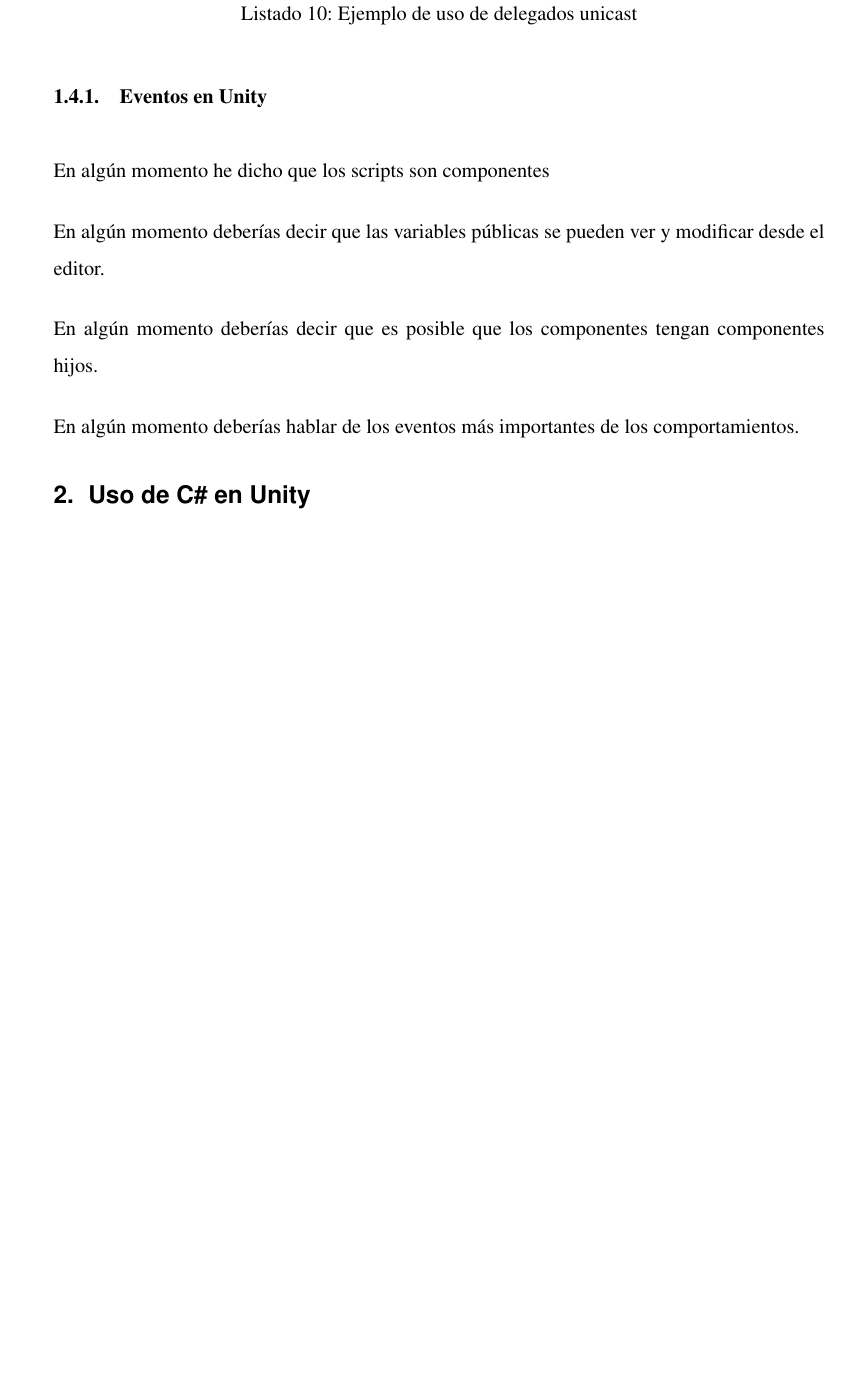
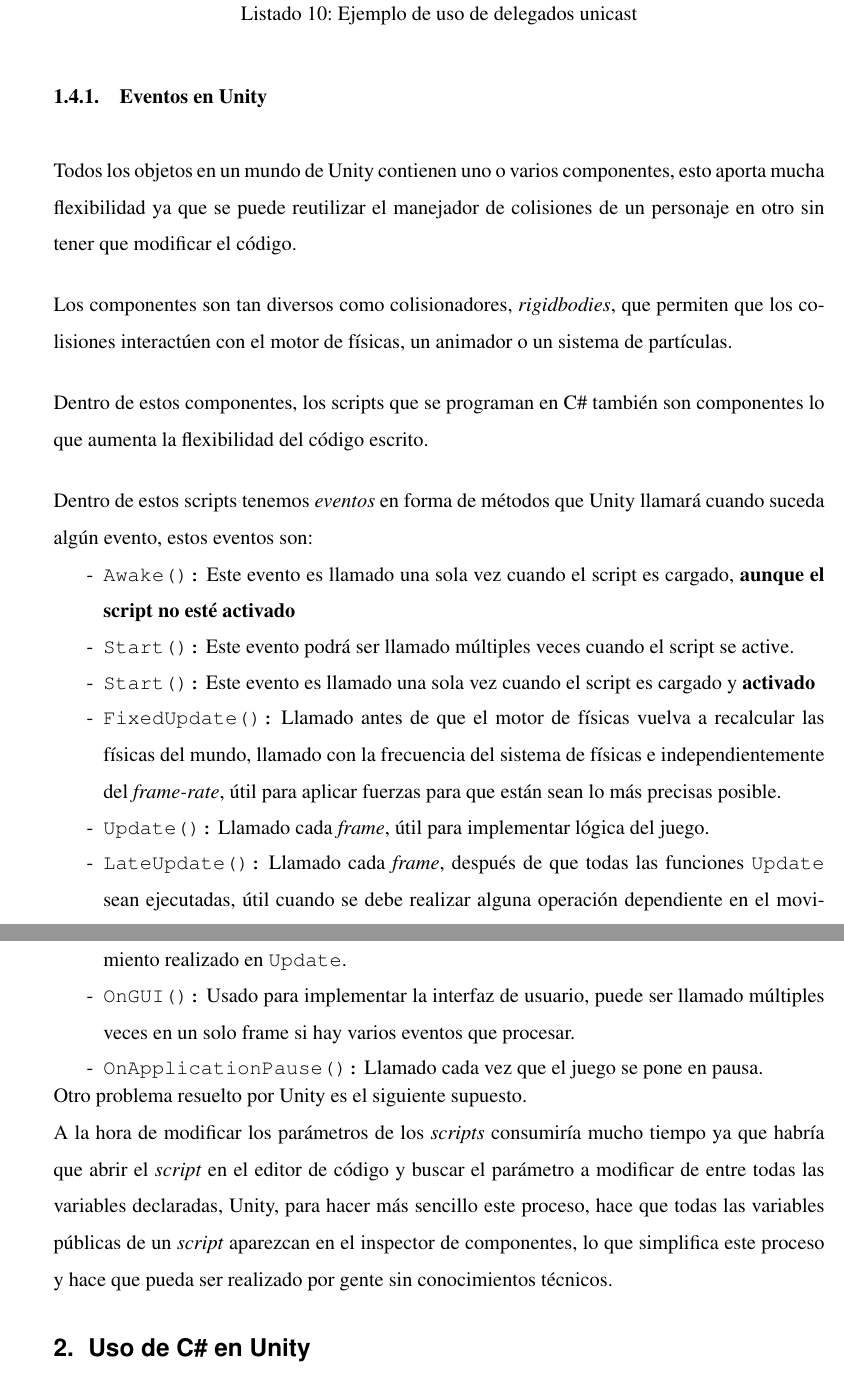
Before and after one commit to Juanjoglvz/RealidadVirtual, a LaTeX document (Doc/RVA.tex): part of page 11 of 19 before the commit and two parts of pages 11 and 12 of 19 after it, the two joined at a grey line, cut so that both start at the same text, the shorter picture padded with empty space. Compiled offline with pdfLaTeX.

Commit message:
Finished

```diff
--- a/Doc/RVA.tex
+++ b/Doc/RVA.tex
@@ -392,17 +392,27 @@
 
 \subsubsection{Eventos en Unity}
 
+Todos los objetos en un mundo de Unity contienen uno o varios componentes, esto aporta mucha flexibilidad ya que se puede reutilizar el manejador de colisiones de un personaje en otro sin tener que modificar el código.
 
+Los componentes son tan diversos como colisionadores, \emph{rigidbodies}, que permiten que los colisiones interactúen con el motor de físicas, un animador o un sistema de partículas.
 
-En algún momento he dicho que los scripts son componentes
+Dentro de estos componentes, los scripts que se programan en C\# también son componentes lo que aumenta la flexibilidad del código escrito.
 
-En algún momento deberías decir que las variables públicas se pueden ver y modificar desde el editor.
+Dentro de estos scripts tenemos \emph{eventos} en forma de métodos que Unity llamará cuando suceda algún evento, estos eventos son:
 
-En algún momento deberías decir que es posible que los componentes tengan componentes hijos.
+\begin{itemize}
+	\item \texttt{Awake():} Este evento es llamado una sola vez cuando el script es cargado, \textbf{aunque el script no esté activado}
+	\item \texttt{Start():} Este evento podrá ser llamado múltiples veces cuando el script se active.
+	\item \texttt{Start():} Este evento es llamado una sola vez cuando el script es cargado y \textbf{activado}
+	\item \texttt{FixedUpdate():} Llamado antes de que el motor de físicas vuelva a recalcular las físicas del mundo, llamado con la frecuencia del sistema de físicas e independientemente del \emph{frame-rate}, útil para aplicar fuerzas para que están sean lo más precisas posible.
+	\item \texttt{Update():} Llamado cada \emph{frame}, útil para implementar lógica del juego.
+	\item \texttt{LateUpdate():} Llamado cada \emph{frame}, después de que todas las funciones \texttt{Update} sean ejecutadas, útil cuando se debe realizar alguna operación dependiente en el movimiento realizado en \texttt{Update}.
+	\item \texttt{OnGUI():} Usado para implementar la interfaz de usuario, puede ser llamado múltiples veces en un solo frame si hay varios eventos que procesar.
+	\item \texttt{OnApplicationPause():} Llamado cada vez que el juego se pone en pausa.
+\end{itemize}
 
-En algún momento deberías hablar de los eventos más importantes de los comportamientos.
-
-
+Otro problema resuelto por Unity es el siguiente supuesto. \\
+A la hora de modificar los parámetros de los \emph{scripts} consumiría mucho tiempo ya que habría que abrir el \emph{script} en el editor de código y buscar el parámetro a modificar de entre todas las variables declaradas, Unity, para hacer más sencillo este proceso, hace que todas las variables públicas de un \emph{script} aparezcan en el inspector de componentes, lo que simplifica este proceso y hace que pueda ser realizado por gente sin conocimientos técnicos.
 
 \section{Uso de C\# en Unity}
 
```
Also changed, not shown: Doc/RVA.bib (+6 -0 lines).
